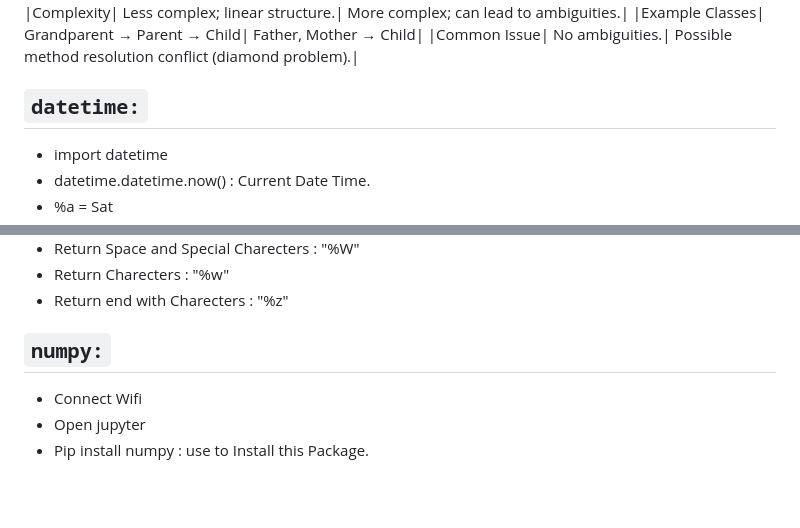
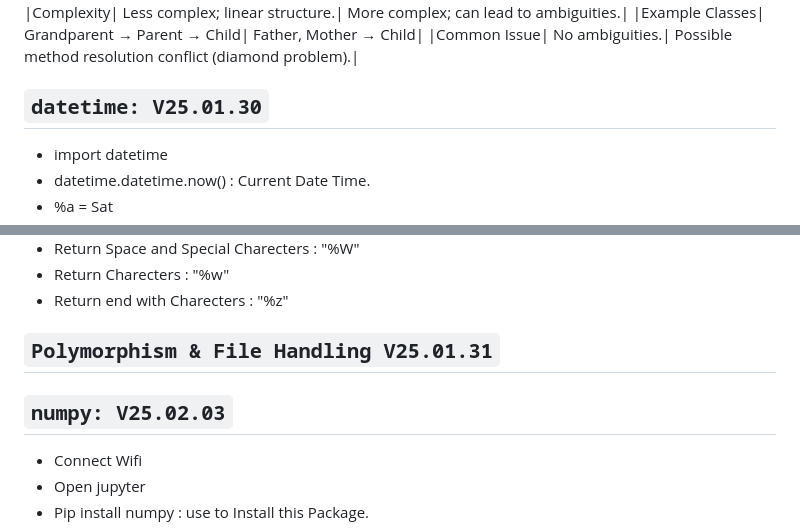
Before and after one commit to PratikRameshMajage/Python, a Markdown page: readme.md, 2 parts joined by grey strips. Drawn GitHub-style; blank space fills up the shorter version.

```diff
--- a/readme.md
+++ b/readme.md
@@ -904,7 +904,7 @@ In multiple inheritance, a class can inherit from more than one base class. This
 |Common Issue|	No ambiguities.|	Possible method resolution conflict (diamond problem).|
 
 
-## `datetime:`
+## `datetime: V25.01.30`
 - import datetime
 - datetime.datetime.now() : Current Date Time.
 - %a = Sat
@@ -950,7 +950,9 @@ In multiple inheritance, a class can inherit from more than one base class. This
 - Return Charecters : "%w"
 - Return end with Charecters : "%z"
 
-## `numpy:`
+## `Polymorphism & File Handling V25.01.31`
+
+## `numpy: V25.02.03`
 - Connect Wifi
 - Open jupyter
 - Pip install numpy : use to Install this Package.
```
